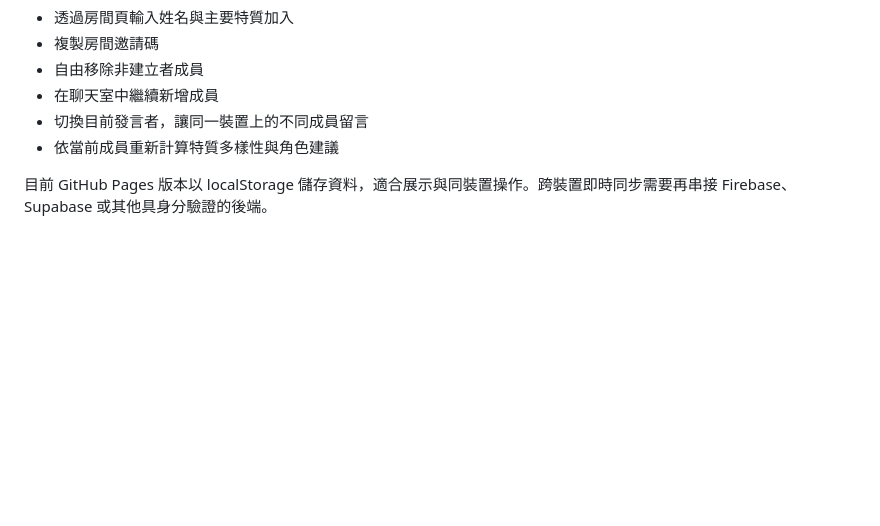
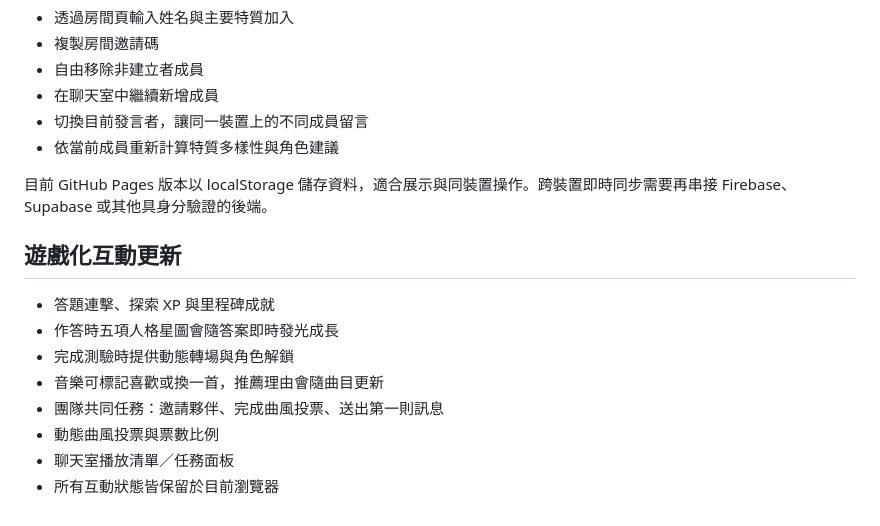
Before and after one commit to YungLing00/moodwave-music-app, a Markdown page: README.md, the part around the change. GitHub-like rendering; blank space fills up the shorter version.

Commit message:
docs: document complete game and collaboration experience

```diff
--- a/README.md
+++ b/README.md
@@ -78,3 +78,15 @@ https://yungling00.github.io/moodwave-music-app/
 - 依當前成員重新計算特質多樣性與角色建議
 
 目前 GitHub Pages 版本以 localStorage 儲存資料，適合展示與同裝置操作。跨裝置即時同步需要再串接 Firebase、Supabase 或其他具身分驗證的後端。
+
+
+## 遊戲化互動更新
+
+- 答題連擊、探索 XP 與里程碑成就
+- 作答時五項人格星圖會隨答案即時發光成長
+- 完成測驗時提供動態轉場與角色解鎖
+- 音樂可標記喜歡或換一首，推薦理由會隨曲目更新
+- 團隊共同任務：邀請夥伴、完成曲風投票、送出第一則訊息
+- 動態曲風投票與票數比例
+- 聊天室播放清單／任務面板
+- 所有互動狀態皆保留於目前瀏覽器
```
